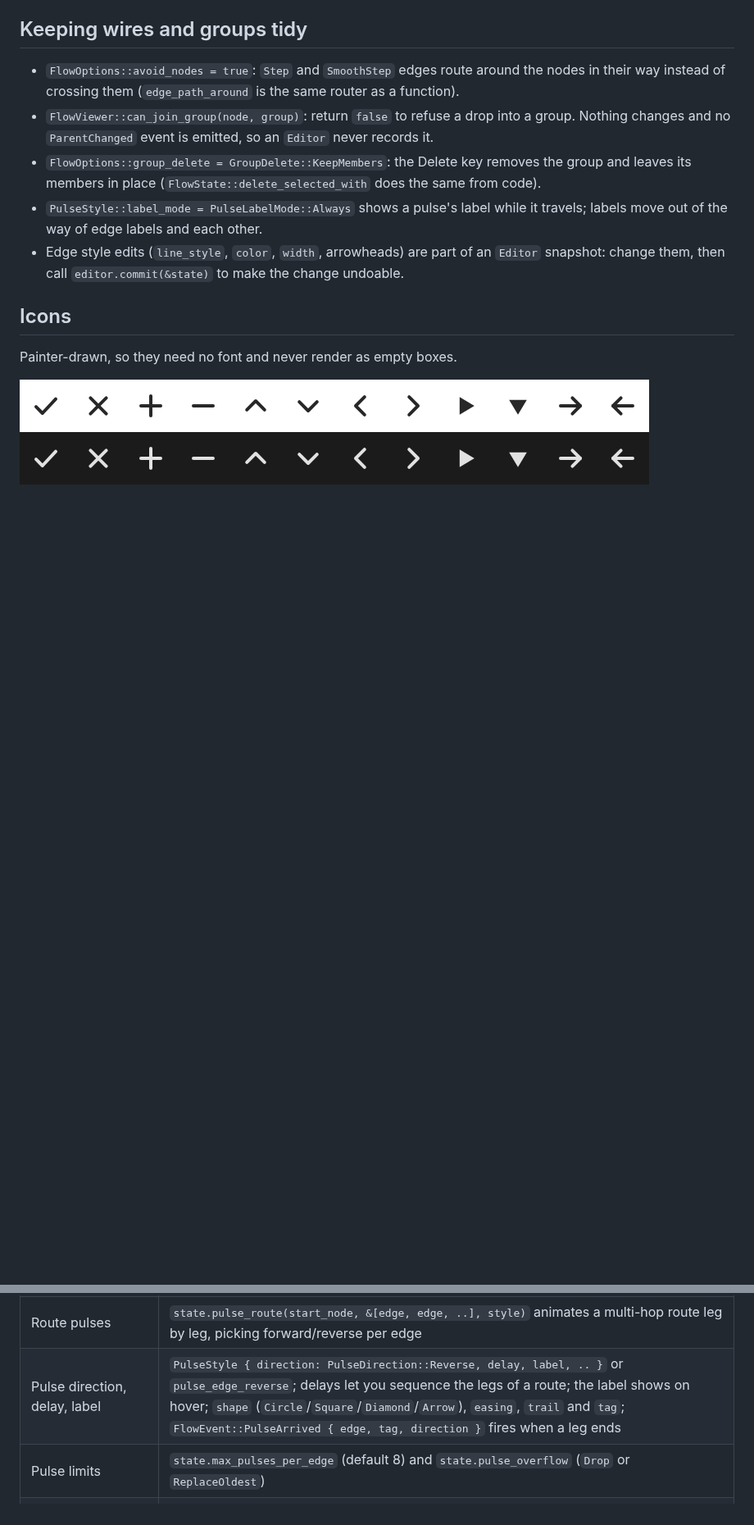
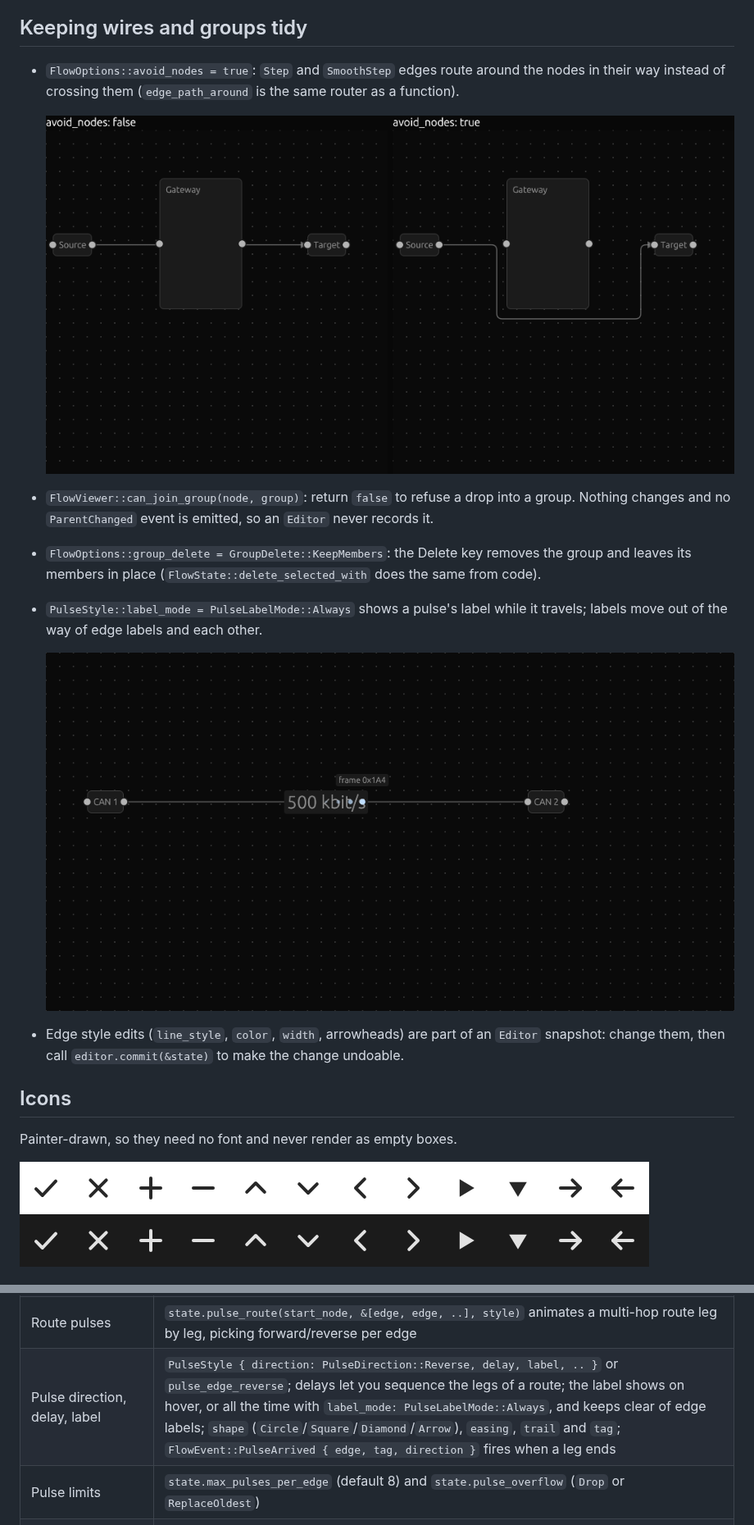
Before and after one commit to niketdhale/egui-flow, a Markdown page: README.md, 2 parts joined by grey strips. Shown at 82% size. GitHub-like rendering; pictures changed too: docs/media/avoid-nodes.png (added), docs/media/pulse-labels.png (added); blank space fills up the shorter version.

Commit message:
README: bus bars, avoid_nodes, group rules, pulse labels, with screenshots
Co-Authored-By: Claude Sonnet 5.5 <noreply@anthropic.com>
Claude-Session: https://claude.ai/code/session_01W9yUcoZgMbKU1sWKJ3HJq5

```diff
--- a/README.md
+++ b/README.md
@@ -71,9 +73,15 @@ Drag a wire to the edge of the bar to attach it; to start one from an `along` ha
 ## Keeping wires and groups tidy
 
 - `FlowOptions::avoid_nodes = true`: `Step` and `SmoothStep` edges route around the nodes in their way instead of crossing them (`edge_path_around` is the same router as a function).
+
+  ![The same SmoothStep edge with avoid_nodes off, running through a node, and on, going round it](docs/media/avoid-nodes.png)
+
 - `FlowViewer::can_join_group(node, group)`: return `false` to refuse a drop into a group. Nothing changes and no `ParentChanged` event is emitted, so an `Editor` never records it.
 - `FlowOptions::group_delete = GroupDelete::KeepMembers`: the Delete key removes the group and leaves its members in place (`FlowState::delete_selected_with` does the same from code).
 - `PulseStyle::label_mode = PulseLabelMode::Always` shows a pulse's label while it travels; labels move out of the way of edge labels and each other.
+
+  ![A pulse label sitting above a large edge label instead of covering it](docs/media/pulse-labels.png)
+
 - Edge style edits (`line_style`, `color`, `width`, arrowheads) are part of an `Editor` snapshot: change them, then call `editor.commit(&state)` to make the change undoable.
 
 ## Icons
@@ -114,7 +122,7 @@ Painter-drawn, so they need no font and never render as empty boxes.
 | Reconnect edges | select an edge, drag the ring on either end to another handle; the edge snaps back if dropped on nothing; `FlowEvent::Reconnected { edge, old, new }`; `FlowOptions::edges_reconnectable` |
 | Highlight connected | `FlowOptions::highlight_connected` / `Flow::highlight_connected(true)` dims everything not connected to the selected or hovered node |
 | Route pulses | `state.pulse_route(start_node, &[edge, edge, ..], style)` animates a multi-hop route leg by leg, picking forward/reverse per edge |
-| Pulse direction, delay, label | `PulseStyle { direction: PulseDirection::Reverse, delay, label, .. }` or `pulse_edge_reverse`; delays let you sequence the legs of a route; the label shows on hover; `shape` (`Circle`/`Square`/`Diamond`/`Arrow`), `easing`, `trail` and `tag`; `FlowEvent::PulseArrived { edge, tag, direction }` fires when a leg ends |
+| Pulse direction, delay, label | `PulseStyle { direction: PulseDirection::Reverse, delay, label, .. }` or `pulse_edge_reverse`; delays let you sequence the legs of a route; the label shows on hover, or all the time with `label_mode: PulseLabelMode::Always`, and keeps clear of edge labels; `shape` (`Circle`/`Square`/`Diamond`/`Arrow`), `easing`, `trail` and `tag`; `FlowEvent::PulseArrived { edge, tag, direction }` fires when a leg ends |
 | Pulse limits | `state.max_pulses_per_edge` (default 8) and `state.pulse_overflow` (`Drop` or `ReplaceOldest`) |
 | `fitView({ duration })`, zoom easing | `state.fit_view_animated(secs)`, `state.animate_viewport(vp, secs)`; zoom/fit buttons ease; user input cancels |
 | Node enter transition | nodes added after the first frame fade in |
```
Also changed, not shown: other parts of README.md (+2 -0 lines), docs/media/bus-bar.png (added).
